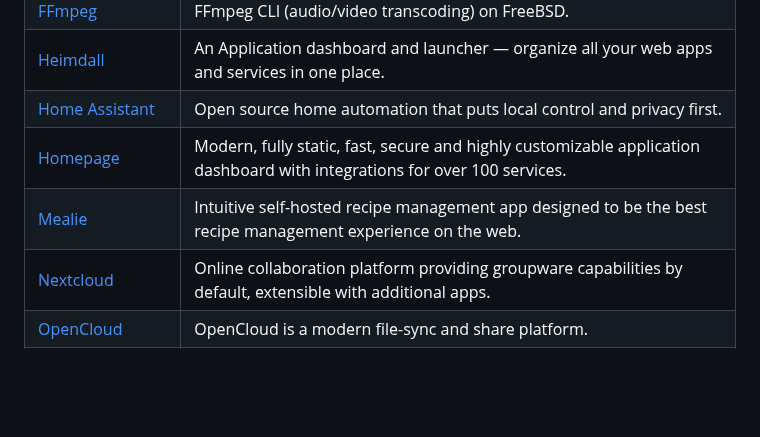
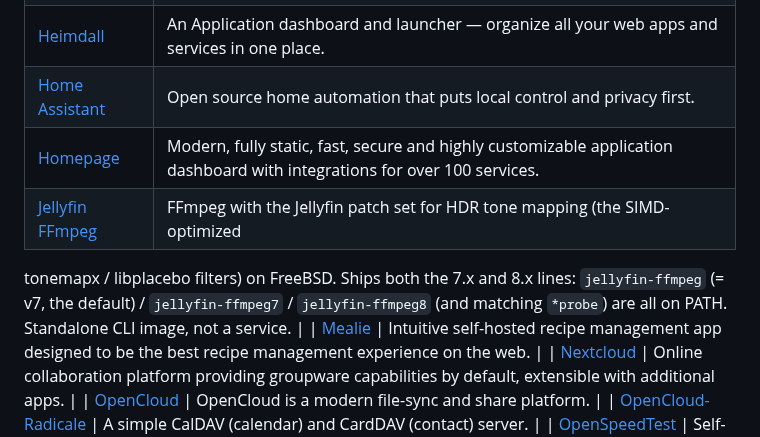
Before and after one commit to daemonless/daemonless, a Markdown page: README.md, the part around the change. Rendered like a GitHub page; blank space fills up the shorter version.

Commit message:
Update Org README from daemonless-io [skip ci]

```diff
--- a/README.md
+++ b/README.md
@@ -148,6 +148,10 @@ Native FreeBSD OCI container images for self-hosted applications.
 | [Heimdall](https://github.com/daemonless/heimdall) | An Application dashboard and launcher — organize all your web apps and services in one place. |
 | [Home Assistant](https://github.com/daemonless/home-assistant) | Open source home automation that puts local control and privacy first. |
 | [Homepage](https://github.com/daemonless/homepage) | Modern, fully static, fast, secure and highly customizable application dashboard with integrations for over 100 services. |
+| [Jellyfin FFmpeg](https://github.com/daemonless/jellyfin-ffmpeg) | FFmpeg with the Jellyfin patch set for HDR tone mapping (the SIMD-optimized
+tonemapx / libplacebo filters) on FreeBSD. Ships both the 7.x and 8.x lines:
+`jellyfin-ffmpeg` (= v7, the default) / `jellyfin-ffmpeg7` / `jellyfin-ffmpeg8`
+(and matching `*probe`) are all on PATH. Standalone CLI image, not a service. |
 | [Mealie](https://github.com/daemonless/mealie) | Intuitive self-hosted recipe management app designed to be the best recipe management experience on the web. |
 | [Nextcloud](https://github.com/daemonless/nextcloud) | Online collaboration platform providing groupware capabilities by default, extensible with additional apps. |
 | [OpenCloud](https://github.com/daemonless/opencloud) | OpenCloud is a modern file-sync and share platform. |
```
